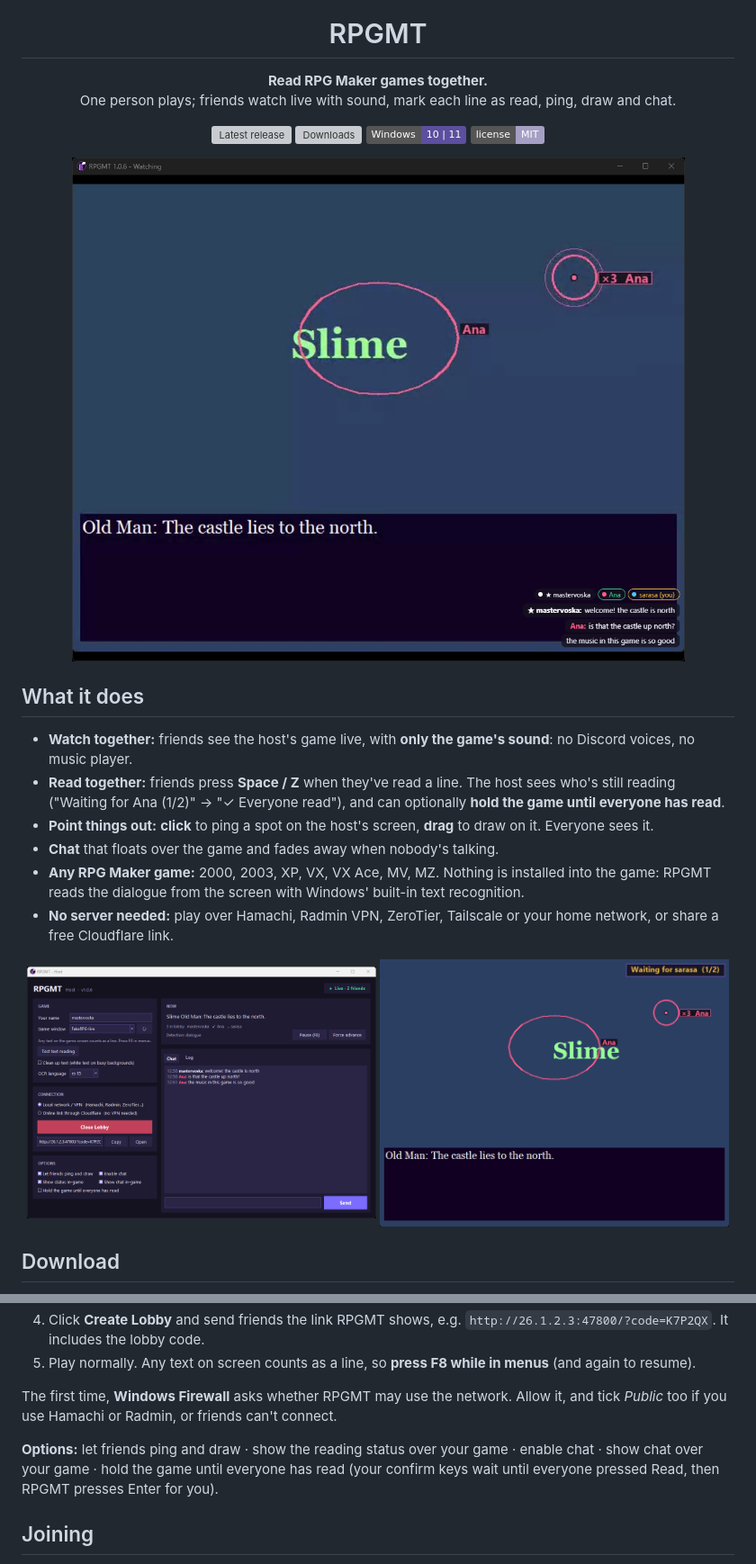
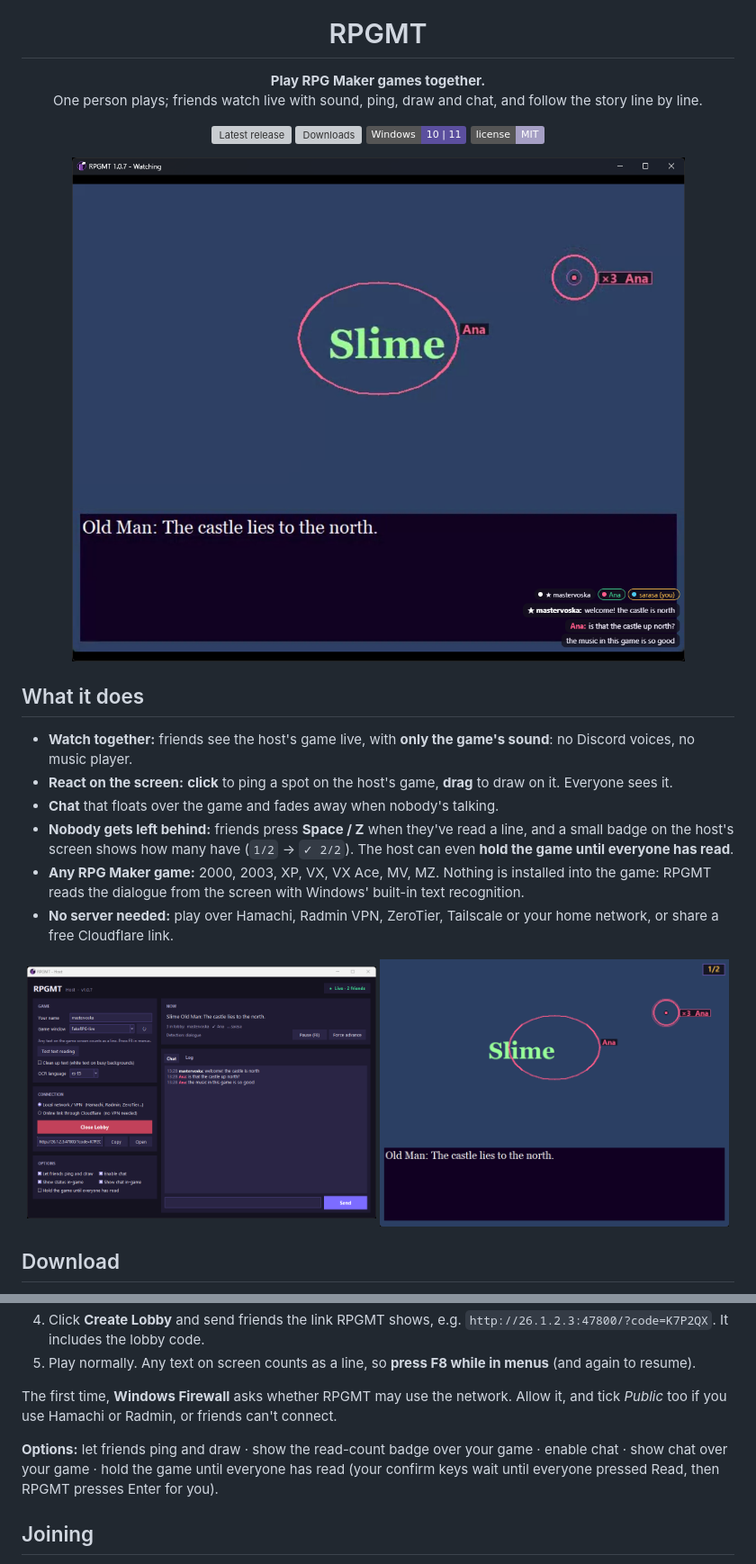
Before and after one commit to xmelqui/RPGM-TOGETHER, a Markdown page: README.md, 2 parts joined by grey strips. Shown: that part at 90% size. GitHub-like rendering; pictures changed too: docs/host.png, docs/host_screen.png, docs/viewer.png; badges without logos; grey boxes are pictures that could not be loaded.

```diff
--- a/README.md
+++ b/README.md
@@ -5,8 +5,8 @@
 <h1 align="center">RPGMT</h1>
 
 <p align="center">
-  <b>Read RPG Maker games together.</b><br>
-  One person plays; friends watch live with sound, mark each line as read, ping, draw and chat.
+  <b>Play RPG Maker games together.</b><br>
+  One person plays; friends watch live with sound, ping, draw and chat, and follow the story line by line.
 </p>
 
 <p align="center">
@@ -23,9 +23,9 @@
 ## What it does
 
 - **Watch together:** friends see the host's game live, with **only the game's sound**: no Discord voices, no music player.
-- **Read together:** friends press **Space / Z** when they've read a line. The host sees who's still reading ("Waiting for Ana (1/2)" → "✓ Everyone read"), and can optionally **hold the game until everyone has read**.
-- **Point things out:** **click** to ping a spot on the host's screen, **drag** to draw on it. Everyone sees it.
+- **React on the screen:** **click** to ping a spot on the host's game, **drag** to draw on it. Everyone sees it.
 - **Chat** that floats over the game and fades away when nobody's talking.
+- **Nobody gets left behind:** friends press **Space / Z** when they've read a line, and a small badge on the host's screen shows how many have (`1/2` → `✓ 2/2`). The host can even **hold the game until everyone has read**.
 - **Any RPG Maker game:** 2000, 2003, XP, VX, VX Ace, MV, MZ. Nothing is installed into the game: RPGMT reads the dialogue from the screen with Windows' built-in text recognition.
 - **No server needed:** play over Hamachi, Radmin VPN, ZeroTier, Tailscale or your home network, or share a free Cloudflare link.
 
@@ -52,7 +52,7 @@ Grab **`RPGMT-x.y.z.zip`** from the [latest release](https://github.com/xmelqui/
 
 The first time, **Windows Firewall** asks whether RPGMT may use the network. Allow it, and tick *Public* too if you use Hamachi or Radmin, or friends can't connect.
 
-**Options:** let friends ping and draw · show the reading status over your game · enable chat · show chat over your game · hold the game until everyone has read (your confirm keys wait until everyone pressed Read, then RPGMT presses Enter for you).
+**Options:** let friends ping and draw · show the read-count badge over your game · enable chat · show chat over your game · hold the game until everyone has read (your confirm keys wait until everyone pressed Read, then RPGMT presses Enter for you).
 
 ## Joining
 
```
Also changed, not shown: other parts of README.md (+1 -1 lines), 8 other files.
